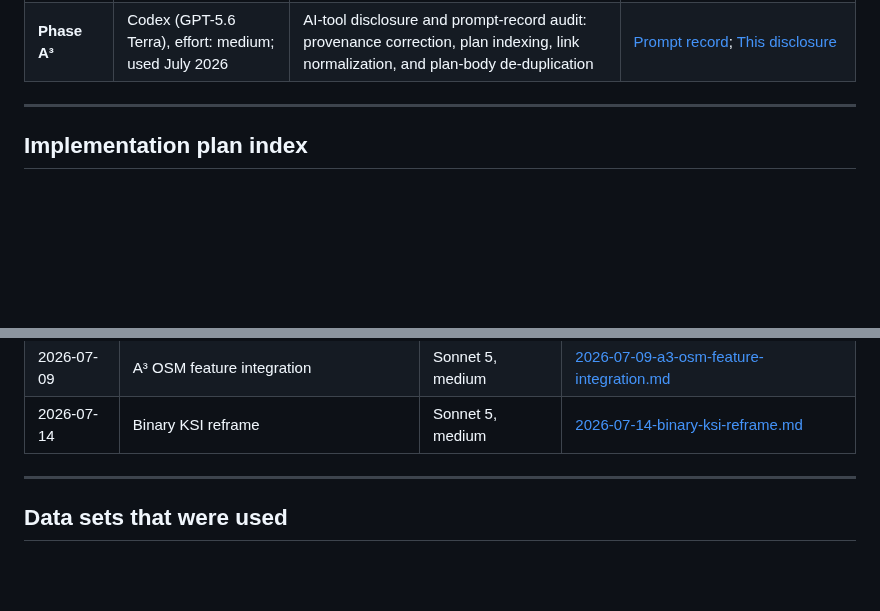
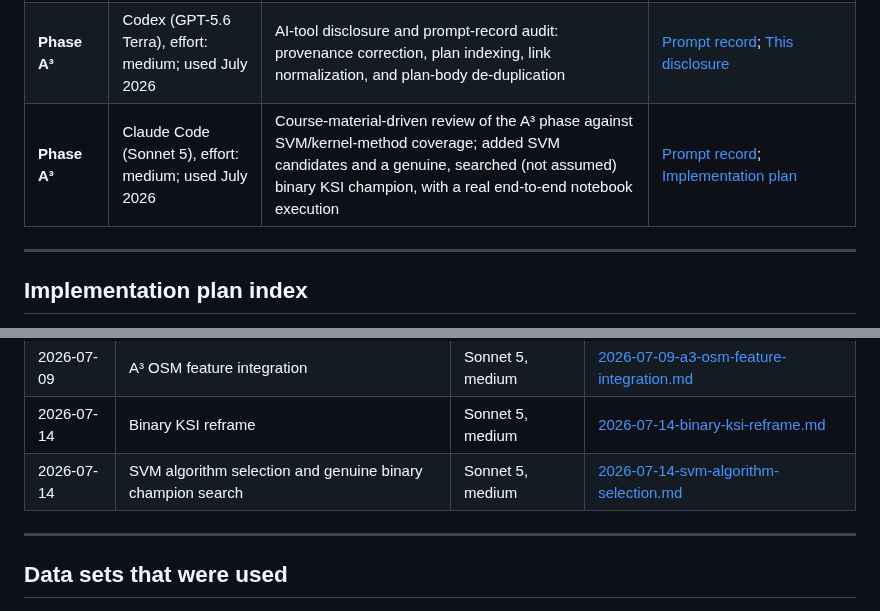
Before and after one commit to jonasyr/unfallatlas-qua3ck, a Markdown page: docs/AI TOOL DISCLOSURE.md, 2 parts joined by grey strips. Rendered like a GitHub page; blank space fills up the shorter version.

```diff
--- a/docs/AI TOOL DISCLOSURE.md
+++ b/docs/AI TOOL DISCLOSURE.md
@@ -37,6 +37,7 @@ The QUA3CK model is an iterative process for developing ML solutions. It stands
 | **Phase A³** | Claude Code (Sonnet 5), effort: medium; used July 2026 | A³ modelling plan, build-out, recall-aware champion pivot, and OSM-feature integration | [Prompt record](prompts/03_prompts_phase_a3.md); [Modelling plan](superpowers/plans/2026-07-01-a3-phase-modelling.md); [Champion-pivot plan](superpowers/plans/2026-07-06-a3-champion-pivot.md); [OSM-integration plan](superpowers/plans/2026-07-09-a3-osm-feature-integration.md) |
 | **Phase A³ / Q / U** | Claude Code (Sonnet 5), effort: medium; used July 2026 | Binary KSI reformulation and the corresponding cross-phase scientific documentation | [Prompt record](prompts/03_prompts_phase_a3.md); [Implementation plan](superpowers/plans/2026-07-14-binary-ksi-reframe.md) |
 | **Phase A³** | Codex (GPT-5.6 Terra), effort: medium; used July 2026 | AI-tool disclosure and prompt-record audit: provenance correction, plan indexing, link normalization, and plan-body de-duplication | [Prompt record](prompts/03_prompts_phase_a3.md); [This disclosure](AI%20TOOL%20DISCLOSURE.md) |
+| **Phase A³** | Claude Code (Sonnet 5), effort: medium; used July 2026 | Course-material-driven review of the A³ phase against SVM/kernel-method coverage; added SVM candidates and a genuine, searched (not assumed) binary KSI champion, with a real end-to-end notebook execution | [Prompt record](prompts/03_prompts_phase_a3.md); [Implementation plan](superpowers/plans/2026-07-14-svm-algorithm-selection.md) |
 
 ---
 
@@ -56,6 +57,7 @@ records link to them by path rather than duplicating their contents.
 | 2026-07-06 | U-phase OSM/H3 road-context features | Sonnet 5, medium | [2026-07-06-u-phase-osm-spatial-features.md](superpowers/plans/2026-07-06-u-phase-osm-spatial-features.md) |
 | 2026-07-09 | A³ OSM feature integration | Sonnet 5, medium | [2026-07-09-a3-osm-feature-integration.md](superpowers/plans/2026-07-09-a3-osm-feature-integration.md) |
 | 2026-07-14 | Binary KSI reframe | Sonnet 5, medium | [2026-07-14-binary-ksi-reframe.md](superpowers/plans/2026-07-14-binary-ksi-reframe.md) |
+| 2026-07-14 | SVM algorithm selection and genuine binary champion search | Sonnet 5, medium | [2026-07-14-svm-algorithm-selection.md](superpowers/plans/2026-07-14-svm-algorithm-selection.md) |
 
 ---
 
```
Also changed, not shown: docs/prompts/03_prompts_phase_a3.md (+67 -0 lines), 1 other file.
